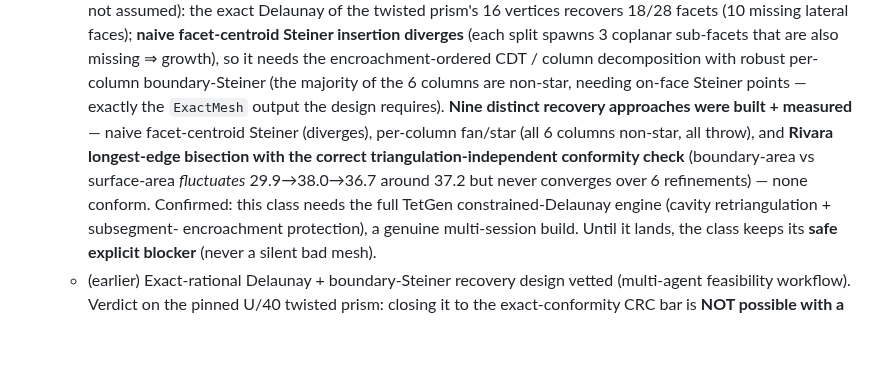
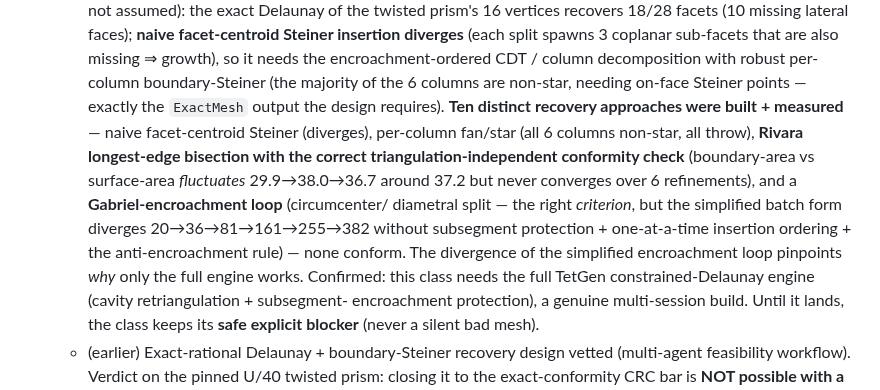
Before and after one commit to jake-w-liu/Tessella.jl, a Markdown page: STATUS.md, the part around the change. Rendered like a GitHub page; blank space fills up the shorter version.

Commit message:
STATUS: 10th recovery experiment (Gabriel-encroachment simplified diverges)
The Gabriel-encroachment loop uses the CORRECT split criterion (circumcenter/diametral,
not longest-edge) but the simplified batch form diverges (encroached 20->382, verts
31->737) because it lacks the full Shewchuk rules: subsegment protection,
one-feature-at-a-time insertion, and the anti-encroachment rule on inserted points.
This pinpoints why only the complete TetGen CDT engine works. Ten approaches measured,
none conform; safe explicit blocker holds.

```diff
--- a/STATUS.md
+++ b/STATUS.md
@@ -494,11 +494,15 @@ explicitly a post-robustness goal (`PLAN.md` §6).
     missing ⇒ growth), so it needs the encroachment-ordered CDT / column decomposition
     with robust per-column boundary-Steiner (the majority of the 6 columns are non-star,
     needing on-face Steiner points — exactly the `ExactMesh` output the design requires).
-    **Nine distinct recovery approaches were built + measured** — naive facet-centroid
-    Steiner (diverges), per-column fan/star (all 6 columns non-star, all throw), and
+    **Ten distinct recovery approaches were built + measured** — naive facet-centroid
+    Steiner (diverges), per-column fan/star (all 6 columns non-star, all throw),
     **Rivara longest-edge bisection with the correct triangulation-independent conformity
     check** (boundary-area vs surface-area *fluctuates* 29.9→38.0→36.7 around 37.2 but
-    never converges over 6 refinements) — none conform. Confirmed: this class needs the
+    never converges over 6 refinements), and a **Gabriel-encroachment loop** (circumcenter/
+    diametral split — the right *criterion*, but the simplified batch form diverges
+    20→36→81→161→255→382 without subsegment protection + one-at-a-time insertion ordering +
+    the anti-encroachment rule) — none conform. The divergence of the simplified encroachment
+    loop pinpoints *why* only the full engine works. Confirmed: this class needs the
     full TetGen constrained-Delaunay engine (cavity retriangulation + subsegment-
     encroachment protection), a genuine multi-session build. Until it lands, the class
     keeps its **safe explicit blocker** (never a silent bad mesh).
```
